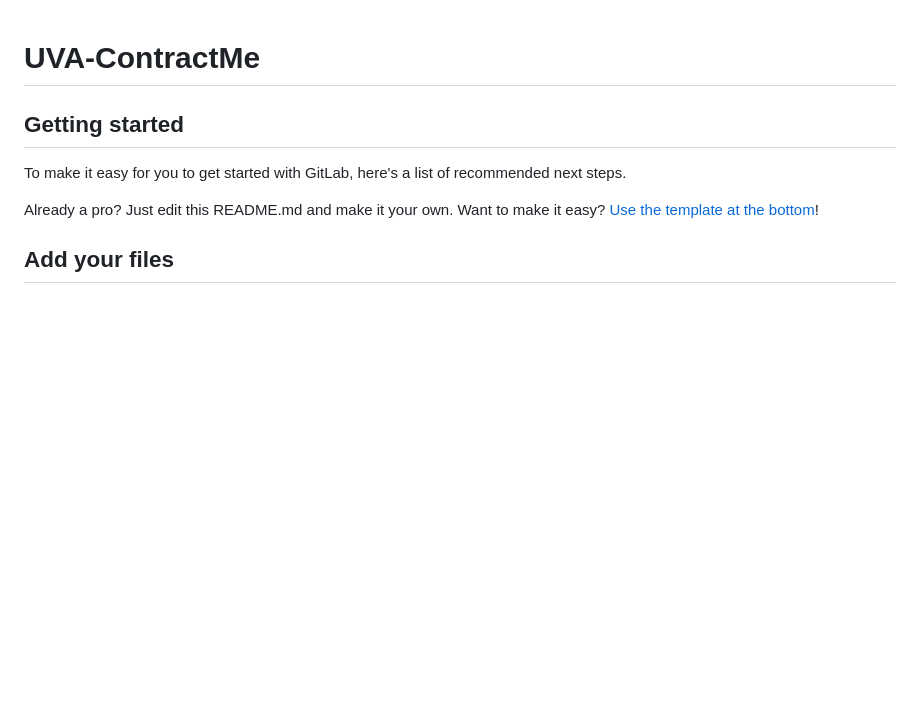
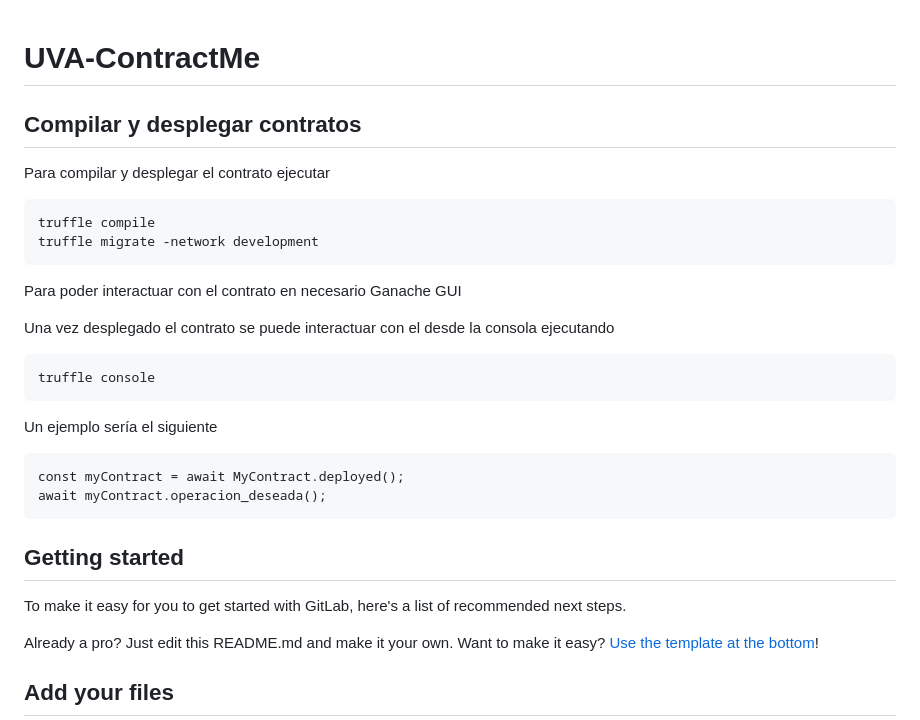
Before and after one commit to pablo-guti/ContractMe, a Markdown page: README.md, the part around the change. Rendered like a GitHub page; blank space fills up the shorter version.

````diff
--- a/README.md
+++ b/README.md
@@ -1,6 +1,27 @@
 # UVA-ContractMe
 
+## Compilar y desplegar contratos
 
+Para compilar y  desplegar el contrato ejecutar
+
+```
+truffle compile
+truffle migrate -network development
+```
+Para poder interactuar con el contrato en necesario Ganache GUI
+
+Una vez desplegado el contrato se puede interactuar con el desde la consola ejecutando
+
+```
+truffle console
+```
+
+Un ejemplo sería el siguiente
+
+```
+const myContract = await MyContract.deployed();
+await myContract.operacion_deseada();
+```
 
 ## Getting started
 
````
